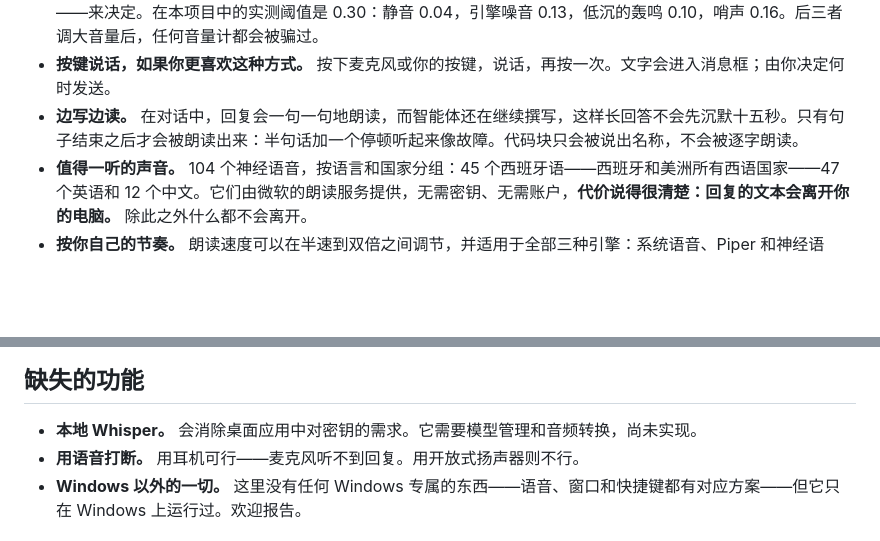
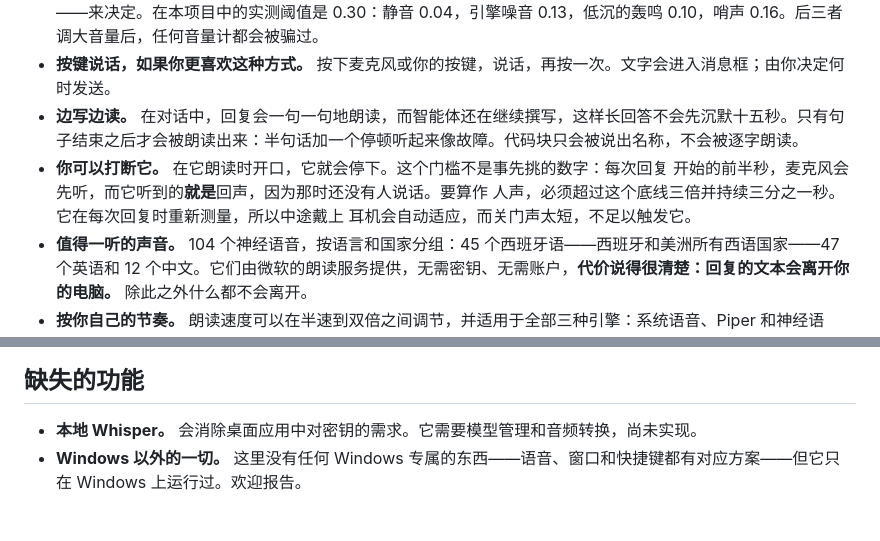
Before and after one commit to kittcat-lab/dsh-kitt-voice, a Markdown page: README.zh.md, 2 parts joined by grey strips. Drawn GitHub-style; blank space fills up the shorter version.

```diff
--- a/README.zh.md
+++ b/README.zh.md
@@ -19,6 +19,10 @@ Harness 已有不错的语音插件，但没有一个能做到下面两件事，
 - **能分辨语音和噪音。** 在嘈杂的房间里——电视、音乐、从扬声器传来的引擎声——用音量来判断你说完没有会失败：任何噪音都会被当成说话，而在免提模式下就意味着替你把噪音发给智能体。这里由真正的检测器——Silero——来决定。在本项目中的实测阈值是 0.30：静音 0.04，引擎噪音 0.13，低沉的轰鸣 0.10，哨声 0.16。后三者调大音量后，任何音量计都会被骗过。
 - **按键说话，如果你更喜欢这种方式。** 按下麦克风或你的按键，说话，再按一次。文字会进入消息框；由你决定何时发送。
 - **边写边读。** 在对话中，回复会一句一句地朗读，而智能体还在继续撰写，这样长回答不会先沉默十五秒。只有句子结束之后才会被朗读出来：半句话加一个停顿听起来像故障。代码块只会被说出名称，不会被逐字朗读。
+- **你可以打断它。** 在它朗读时开口，它就会停下。这个门槛不是事先挑的数字：每次回复
+  开始的前半秒，麦克风会先听，而它听到的**就是**回声，因为那时还没有人说话。要算作
+  人声，必须超过这个底线三倍并持续三分之一秒。它在每次回复时重新测量，所以中途戴上
+  耳机会自动适应，而关门声太短，不足以触发它。
 - **值得一听的声音。** 104 个神经语音，按语言和国家分组：45 个西班牙语——西班牙和美洲所有西语国家——47 个英语和 12 个中文。它们由微软的朗读服务提供，无需密钥、无需账户，**代价说得很清楚：回复的文本会离开你的电脑。** 除此之外什么都不会离开。
 - **按你自己的节奏。** 朗读速度可以在半速到双倍之间调节，并适用于全部三种引擎：系统语音、Piper 和神经语音。听和读不一样，用别人的节奏听长回复很难跟上。在悬浮窗的菜单里设置即可，无需改任何文件。
 - **对话有铃声。** 打开对话时响起升调，挂断时响起降调，让你仅凭声音就知道它正在聆听——而这正是你不看屏幕的时候。
@@ -198,7 +202,6 @@ npm test
 ## 缺失的功能
 
 - **本地 Whisper。** 会消除桌面应用中对密钥的需求。它需要模型管理和音频转换，尚未实现。
-- **用语音打断。** 用耳机可行——麦克风听不到回复。用开放式扬声器则不行。
 - **Windows 以外的一切。** 这里没有任何 Windows 专属的东西——语音、窗口和快捷键都有对应方案——但它只在 Windows 上运行过。欢迎报告。
 
 ## 已经付过代价的陷阱
```
Also changed, not shown: README.es.md (+8 -3 lines), README.md (+7 -3 lines).
